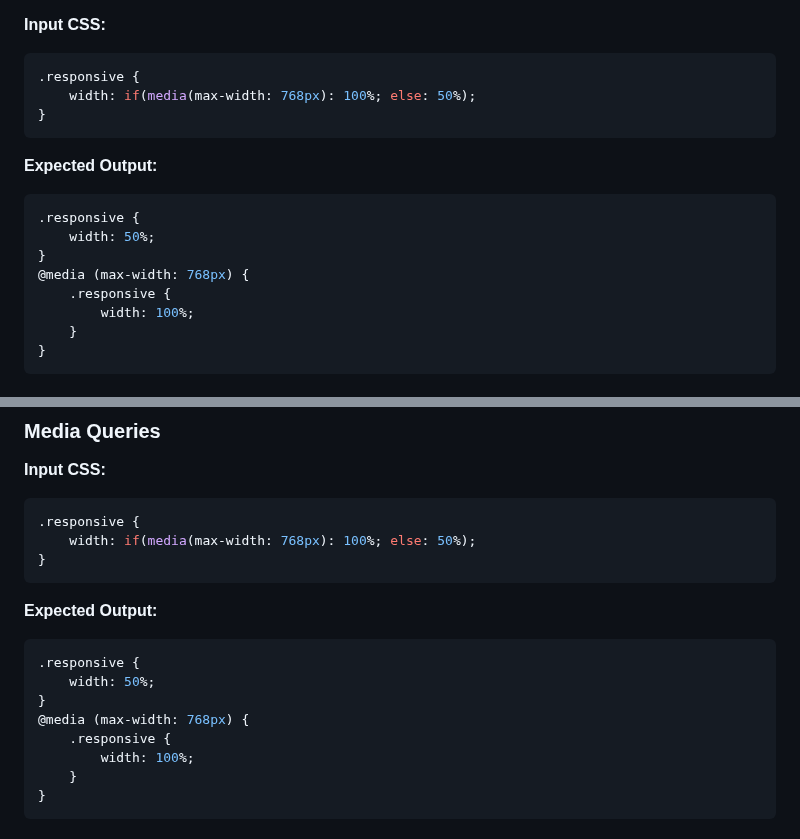
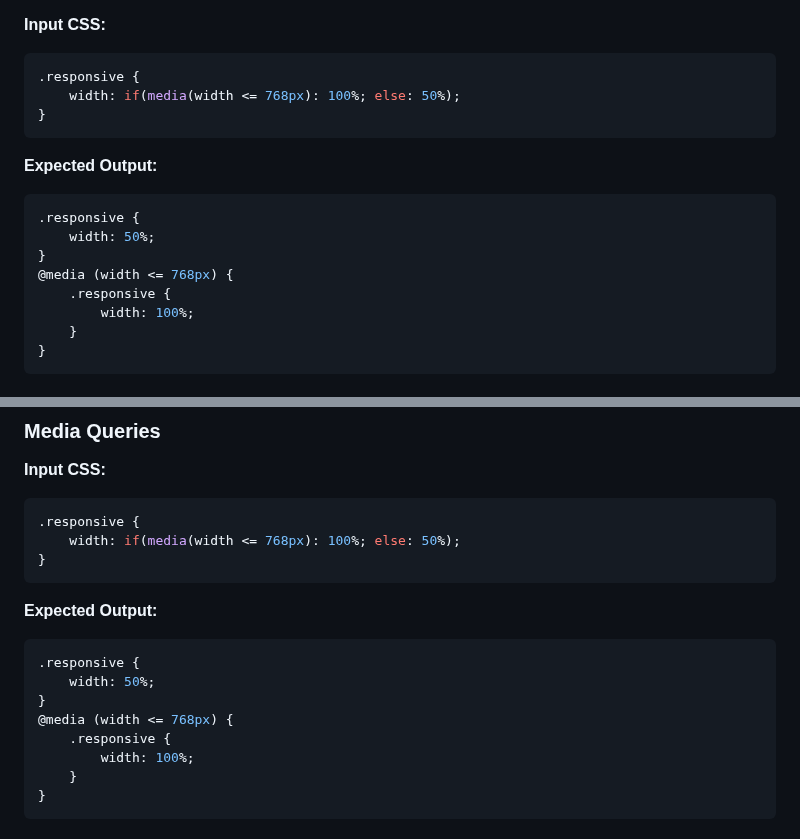
Before and after one commit to mfranzke/css-if-polyfill, a Markdown page: packages/postcss-if-function/README.md, 2 parts joined by grey strips. Rendered like a GitHub page.

````diff
--- a/packages/postcss-if-function/README.md
+++ b/packages/postcss-if-function/README.md
@@ -16,7 +16,7 @@ This plugin is part of the [css-if-polyfill](https://github.com/mfranzke/css-if-
 
 ```css
 .responsive {
-	width: if(media(max-width: 768px): 100%; else: 50%);
+	width: if(media(width <= 768px): 100%; else: 50%);
 }
 ```
 
@@ -26,7 +26,7 @@ This plugin is part of the [css-if-polyfill](https://github.com/mfranzke/css-if-
 .responsive {
 	width: 50%;
 }
-@media (max-width: 768px) {
+@media (width <= 768px) {
 	.responsive {
 		width: 100%;
 	}
@@ -219,7 +219,7 @@ module.exports = {
 
 ```css
 .responsive {
-	width: if(media(max-width: 768px): 100%; else: 50%);
+	width: if(media(width <= 768px): 100%; else: 50%);
 }
 ```
 
@@ -229,7 +229,7 @@ module.exports = {
 .responsive {
 	width: 50%;
 }
-@media (max-width: 768px) {
+@media (width <= 768px) {
 	.responsive {
 		width: 100%;
 	}
````
Also changed, not shown: docs/TEST_FIXTURES.md (+17 -19 lines), docs/refactoring/TEST_CENTRALIZATION_SUMMARY.md (+2 -2 lines).
